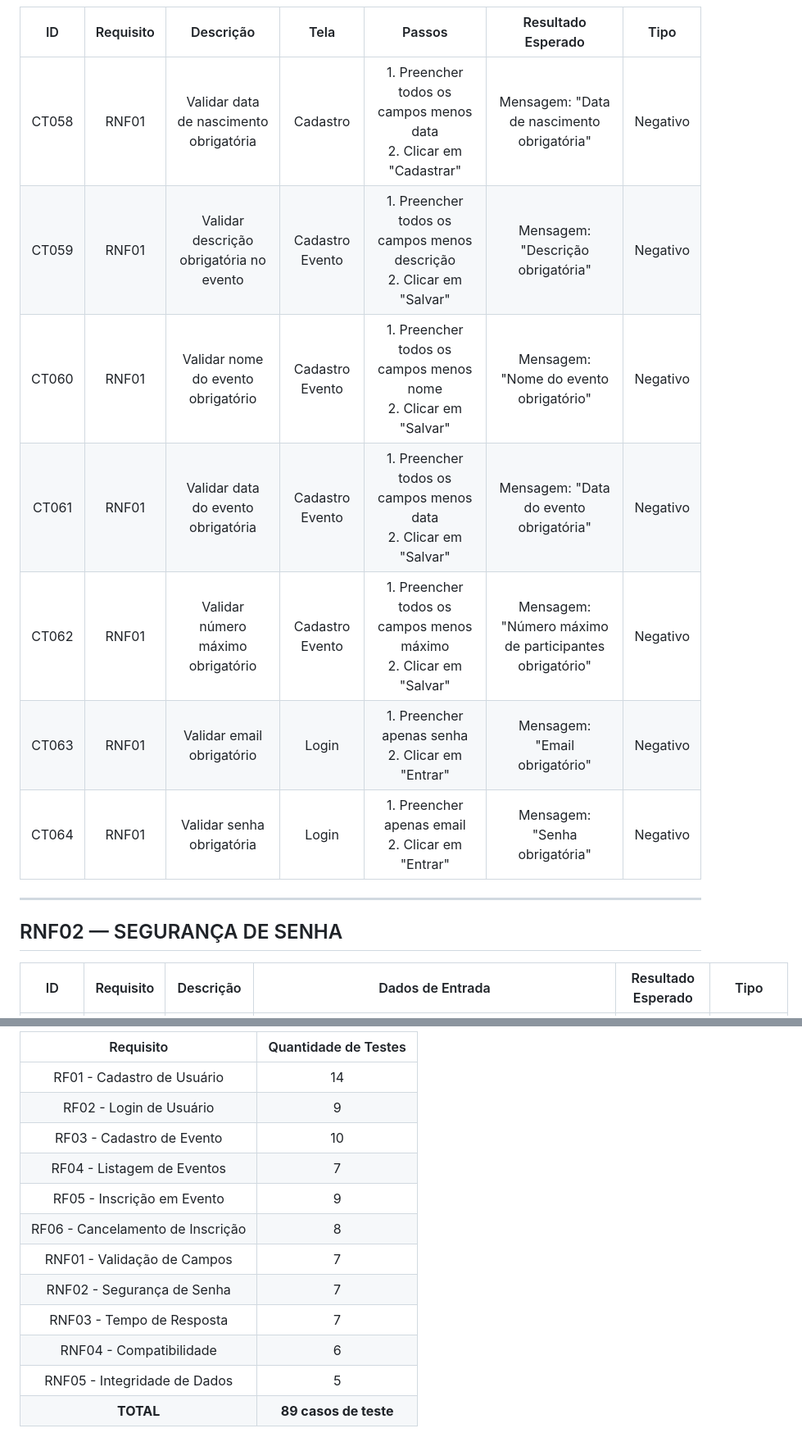
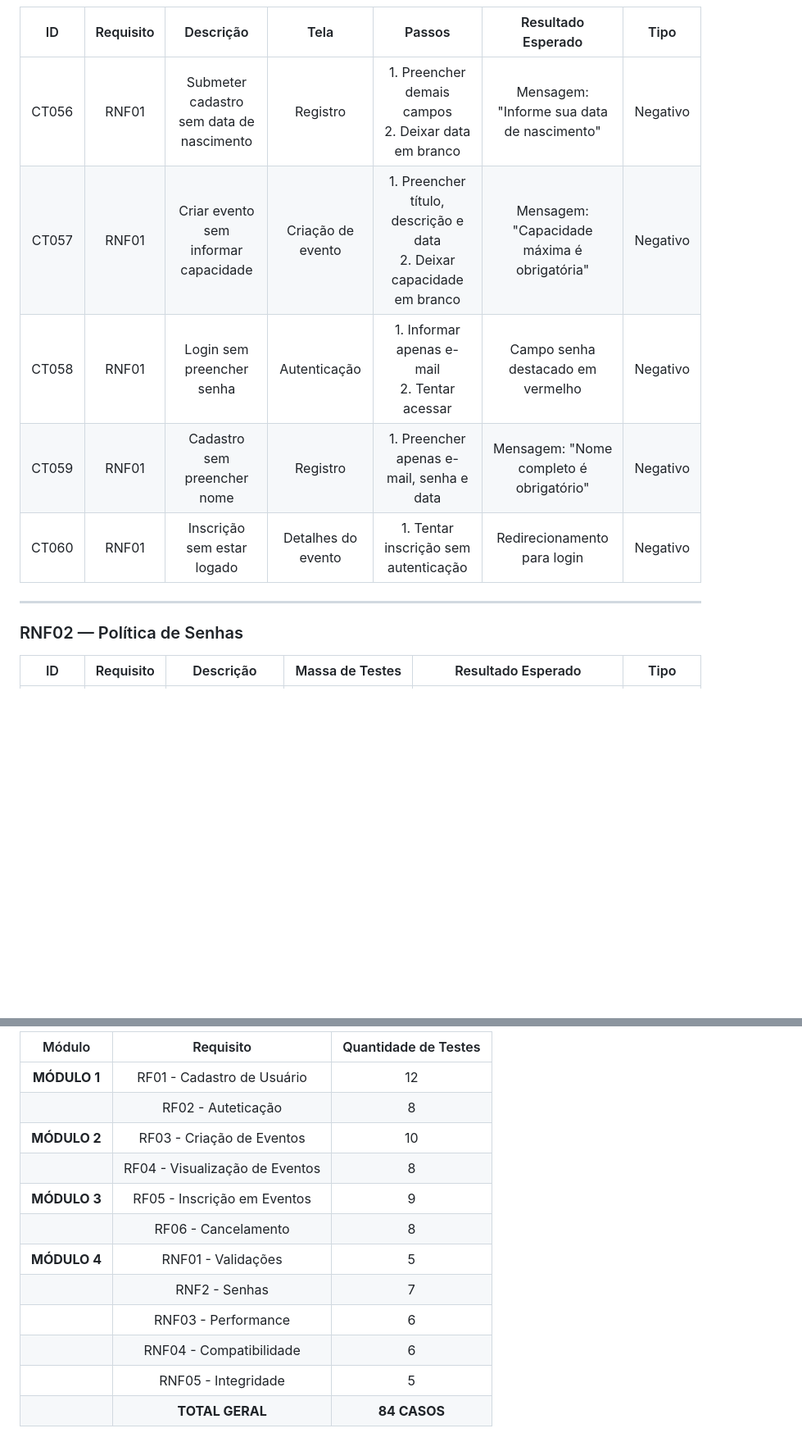
Before and after one commit to JianLPalini/TDS_2025, a Markdown page: UC11-Teste/Atividade2.md, 2 parts joined by grey strips. Shown at 82% size. Rendered like a GitHub page; blank space fills up the shorter version.

```diff
--- a/UC11-Teste/Atividade2.md
+++ b/UC11-Teste/Atividade2.md
@@ -105,17 +111,15 @@
 
 | ID | Requisito | Descrição | Tela | Passos | Resultado Esperado | Tipo |
 |:--:|:---------:|:---------:|:----:|:------:|:-------------------:|:----:|
-| CT058 | RNF01 | Validar data de nascimento obrigatória | Cadastro | 1. Preencher todos os campos menos data<br>2. Clicar em "Cadastrar" | Mensagem: "Data de nascimento obrigatória" | Negativo |
-| CT059 | RNF01 | Validar descrição obrigatória no evento | Cadastro Evento | 1. Preencher todos os campos menos descrição<br>2. Clicar em "Salvar" | Mensagem: "Descrição obrigatória" | Negativo |
-| CT060 | RNF01 | Validar nome do evento obrigatório | Cadastro Evento | 1. Preencher todos os campos menos nome<br>2. Clicar em "Salvar" | Mensagem: "Nome do evento obrigatório" | Negativo |
-| CT061 | RNF01 | Validar data do evento obrigatória | Cadastro Evento | 1. Preencher todos os campos menos data<br>2. Clicar em "Salvar" | Mensagem: "Data do evento obrigatória" | Negativo |
-| CT062 | RNF01 | Validar número máximo obrigatório | Cadastro Evento | 1. Preencher todos os campos menos máximo<br>2. Clicar em "Salvar" | Mensagem: "Número máximo de participantes obrigatório" | Negativo |
-| CT063 | RNF01 | Validar email obrigatório | Login | 1. Preencher apenas senha<br>2. Clicar em "Entrar" | Mensagem: "Email obrigatório" | Negativo |
-| CT064 | RNF01 | Validar senha obrigatória | Login | 1. Preencher apenas email<br>2. Clicar em "Entrar" | Mensagem: "Senha obrigatória" | Negativo |
+| CT056 | RNF01 | Submeter cadastro sem data de nascimento | Registro | 1. Preencher demais campos<br>2. Deixar data em branco | Mensagem: "Informe sua data de nascimento" | Negativo |
+| CT057 | RNF01 | Criar evento sem informar capacidade | Criação de evento | 1. Preencher título, descrição e data<br>2. Deixar capacidade em branco | Mensagem: "Capacidade máxima é obrigatória" | Negativo |
+| CT058 | RNF01 | Login sem preencher senha | Autenticação | 1. Informar apenas e-mail<br>2. Tentar acessar | Campo senha destacado em vermelho | Negativo |
+| CT059 | RNF01 | Cadastro sem preencher nome | Registro | 1. Preencher apenas e-mail, senha e data | Mensagem: "Nome completo é obrigatório" | Negativo |
+| CT060 | RNF01 | Inscrição sem estar logado | Detalhes do evento | 1. Tentar inscrição sem autenticação | Redirecionamento para login | Negativo |
 
 ---
 
-##  RNF02 — SEGURANÇA DE SENHA
+### RNF02 — Política de Senhas
 
-| ID | Requisito | Descrição | Dados de Entrada | Resultado Esperado | Tipo |
+| ID | Requisito | Descrição | Massa de Testes | Resultado Esperado | Tipo |
 |:--:|:---------:|:---------:|:----------------:|:-------------------:|:----:|
@@ -172,15 +175,15 @@
 
-| Requisito | Quantidade de Testes |
-|:---------:|:---------------------:|
-| RF01 - Cadastro de Usuário | 14 |
-| RF02 - Login de Usuário | 9 |
-| RF03 - Cadastro de Evento | 10 |
-| RF04 - Listagem de Eventos | 7 |
-| RF05 - Inscrição em Evento | 9 |
-| RF06 - Cancelamento de Inscrição | 8 |
-| RNF01 - Validação de Campos | 7 |
-| RNF02 - Segurança de Senha | 7 |
-| RNF03 - Tempo de Resposta | 7 |
-| RNF04 - Compatibilidade | 6 |
-| RNF05 - Integridade de Dados | 5 |
-| **TOTAL** | **89 casos de teste** |
+| Módulo | Requisito | Quantidade de Testes |
+|:------:|:---------:|:---------------------:|
+| **MÓDULO 1** | RF01 - Cadastro de Usuário | 12 |
+| | RF02 - Auteticação | 8 |
+| **MÓDULO 2** | RF03 - Criação de Eventos | 10 |
+| | RF04 - Visualização de Eventos | 8 |
+| **MÓDULO 3** | RF05 - Inscrição em Eventos | 9 |
+| | RF06 - Cancelamento | 8 |
+| **MÓDULO 4** | RNF01 - Validações | 5 |
+| | RNF2 - Senhas | 7 |
+| | RNF03 - Performance | 6 |
+| | RNF04 - Compatibilidade | 6 |
+| | RNF05 - Integridade | 5 |
+| | **TOTAL GERAL** | **84 CASOS** |
```
Also changed, not shown: other parts of UC11-Teste/Atividade2.md (+111 -106 lines).
